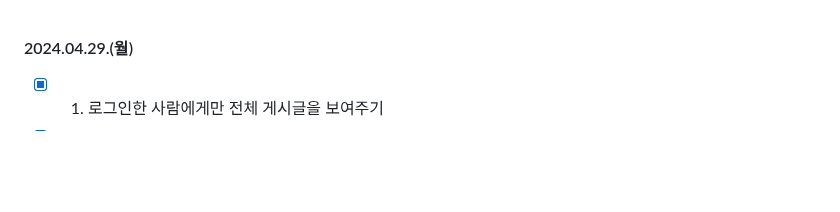
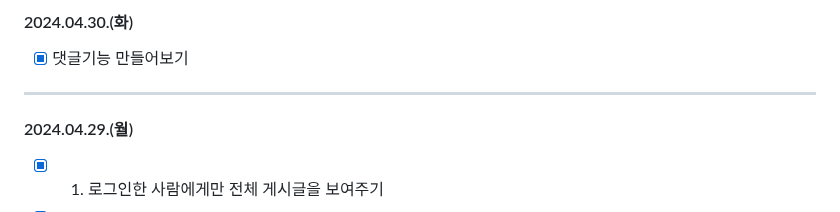
Before and after one commit to ParkWonBin/Codelabit_AICC_Project_03, a Markdown page: _Note_2_junghoon0904.md, the part around the change. Rendered like a GitHub page; blank space fills up the shorter version.

Commit message:
2024-04-30 업무일지 작성

```diff
--- a/_Note_2_junghoon0904.md
+++ b/_Note_2_junghoon0904.md
@@ -1,3 +1,7 @@
+#### 2024.04.30.(화)
+- [x] 댓글기능 만들어보기
+
+--------------------
 #### 2024.04.29.(월)
 - [x] 1. 로그인한 사람에게만 전체 게시글을 보여주기
 - [x] 2. 자신이 쓴 글만 수정/삭제 가능하게 하기
```
